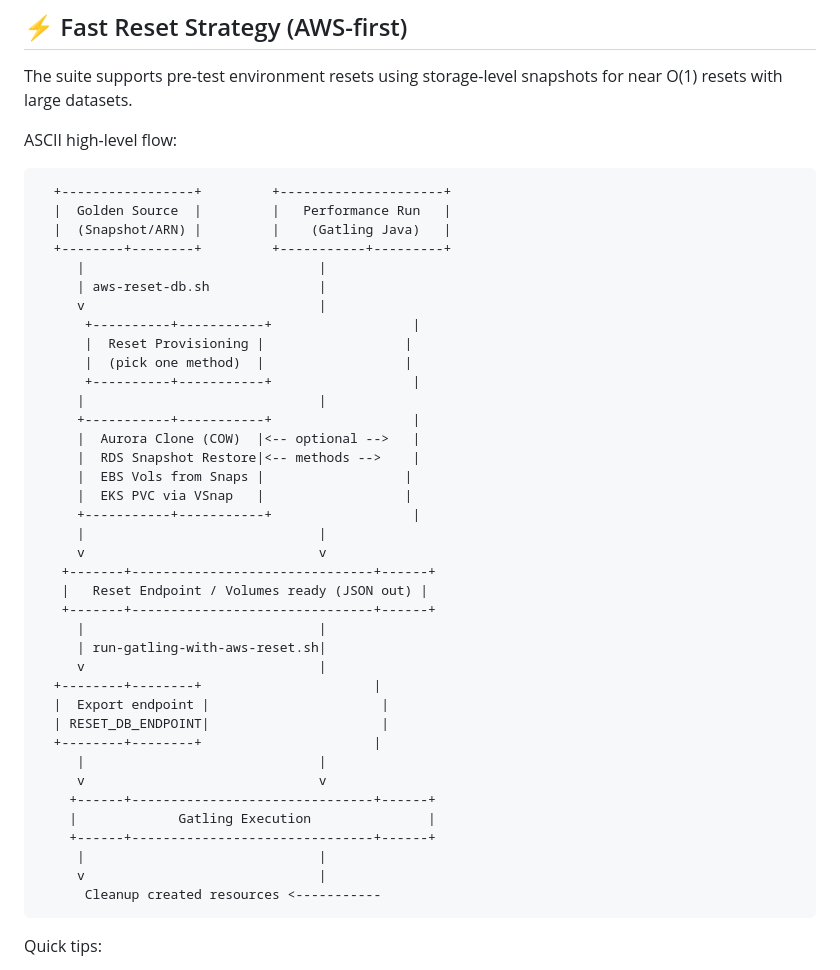
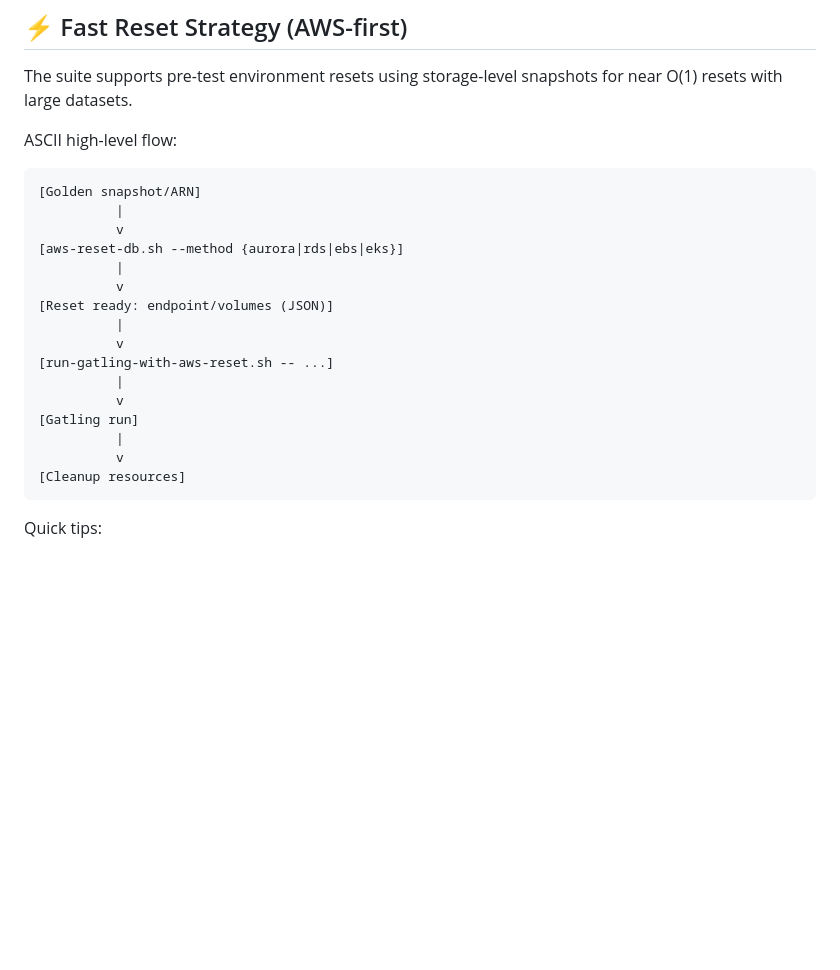
Before and after one commit to tyrell/api-benchmark-suite, a Markdown page: README.md, the part around the change. GitHub-like rendering; blank space fills up the shorter version.

Commit message:
docs: simplify ASCII diagram for Fast Reset Strategy (AWS-first)

````diff
--- a/README.md
+++ b/README.md
@@ -393,44 +393,22 @@ The suite supports pre-test environment resets using storage-level snapshots for
 ASCII high-level flow:
 
 ```
-  +-----------------+         +---------------------+
-  |  Golden Source  |         |   Performance Run   |
-  |  (Snapshot/ARN) |         |    (Gatling Java)   |
-  +--------+--------+         +-----------+---------+
-     |                              |
-     | aws-reset-db.sh              |
-     v                              |
-      +----------+-----------+                  |
-      |  Reset Provisioning |                  |
-      |  (pick one method)  |                  |
-      +----------+-----------+                  |
-     |                              |
-     +-----------+-----------+                  |
-     |  Aurora Clone (COW)  |<-- optional -->   |
-     |  RDS Snapshot Restore|<-- methods -->    |
-     |  EBS Vols from Snaps |                  |
-     |  EKS PVC via VSnap   |                  |
-     +-----------+-----------+                  |
-     |                              |
-     v                              v
-   +-------+-------------------------------+------+
-   |   Reset Endpoint / Volumes ready (JSON out) |
-   +-------+-------------------------------+------+
-     |                              |
-     | run-gatling-with-aws-reset.sh|
-     v                              |
-  +--------+--------+                      |
-  |  Export endpoint |                      |
-  | RESET_DB_ENDPOINT|                      |
-  +--------+--------+                      |
-     |                              |
-     v                              v
-    +------+-------------------------------+------+
-    |             Gatling Execution               |
-    +------+-------------------------------+------+
-     |                              |
-     v                              |
-      Cleanup created resources <-----------
+[Golden snapshot/ARN]
+          |
+          v
+[aws-reset-db.sh --method {aurora|rds|ebs|eks}]
+          |
+          v
+[Reset ready: endpoint/volumes (JSON)]
+          |
+          v
+[run-gatling-with-aws-reset.sh -- ...]
+          |
+          v
+[Gatling run]
+          |
+          v
+[Cleanup resources]
 ```
 
 Quick tips:
````
